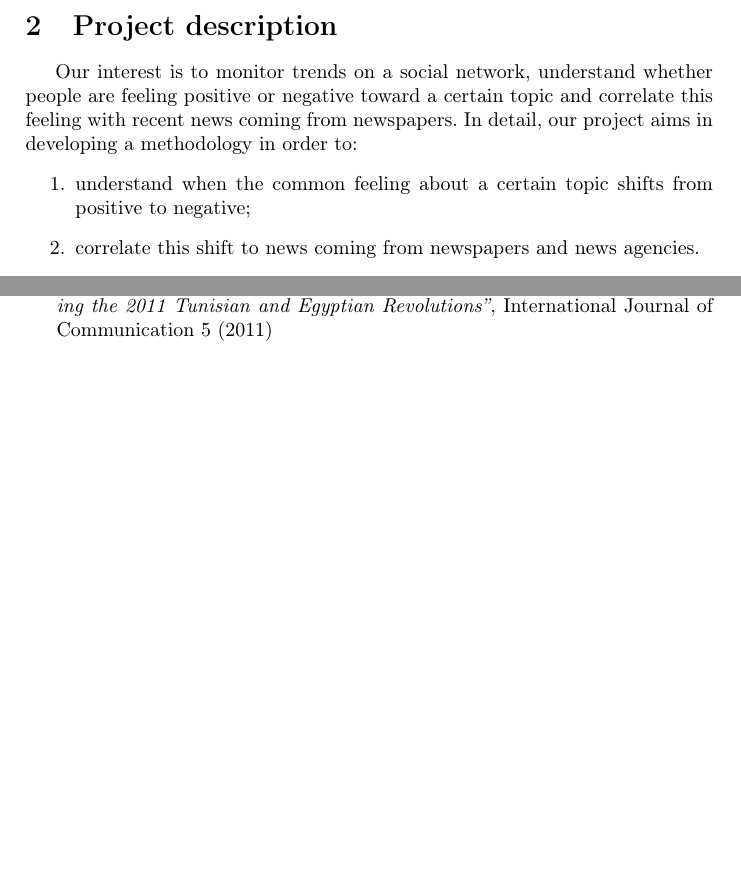
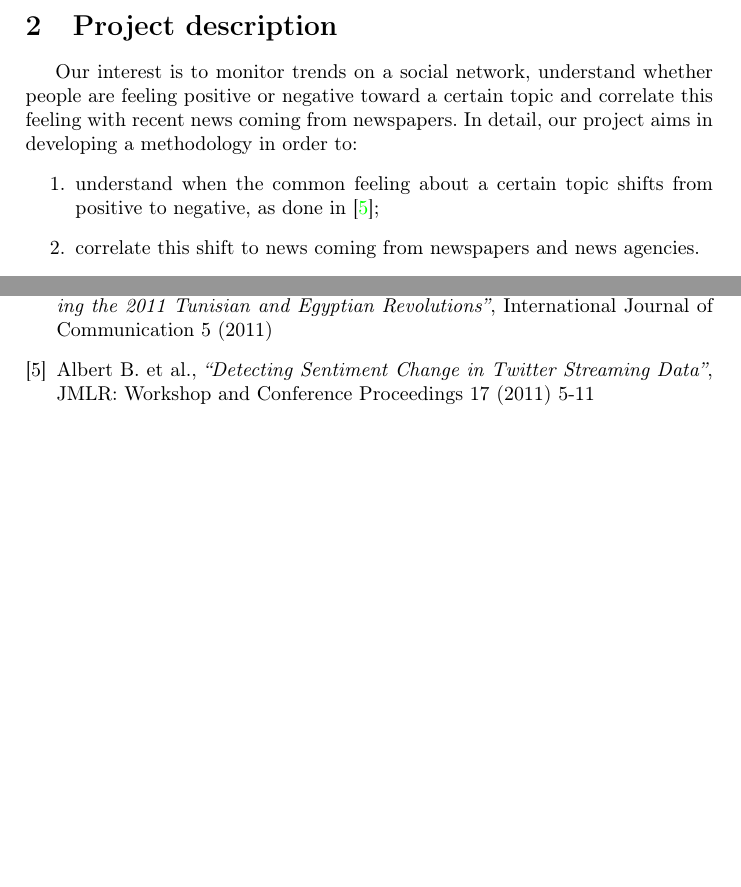
Before and after one commit to andompesta/MassiveDataAnal, a LaTeX document (report/proposal.tex): two parts of pages 1 and 2 of 2, joined at a grey line, cut so that both start at the same text, the shorter picture padded with empty space. Compiled offline with pdfLaTeX.

Commit message:
minor changes in the repo

```diff
--- a/report/proposal.tex
+++ b/report/proposal.tex
@@ -81,7 +81,7 @@ feeling with recent news coming from newspapers. In detail, our project aims in
 developing a methodology in order to:
 \begin{enumerate}
 \item understand when the common feeling about a certain topic shifts from positive
-to negative;
+to negative, as done in \cite{Bifet};
 \item correlate this shift to news coming from newspapers and news agencies.
 \end{enumerate}
 
@@ -127,6 +127,8 @@ During the Arab Spring?''}, ICT4D Bibliography (2011)
 Lotan G. et al., \emph{``The Revolutions Were Tweeted: Information Flows During
 the 2011 Tunisian and Egyptian Revolutions''}, International Journal of
 Communication 5 (2011)
+\bibitem{Bifet}
+Albert B. et al., \emph{``Detecting Sentiment Change in Twitter Streaming Data''}, JMLR: Workshop and Conference Proceedings 17 (2011) 5-11
 \end{thebibliography}
 
 
```
Also changed, not shown: report/proposal.pdf.
